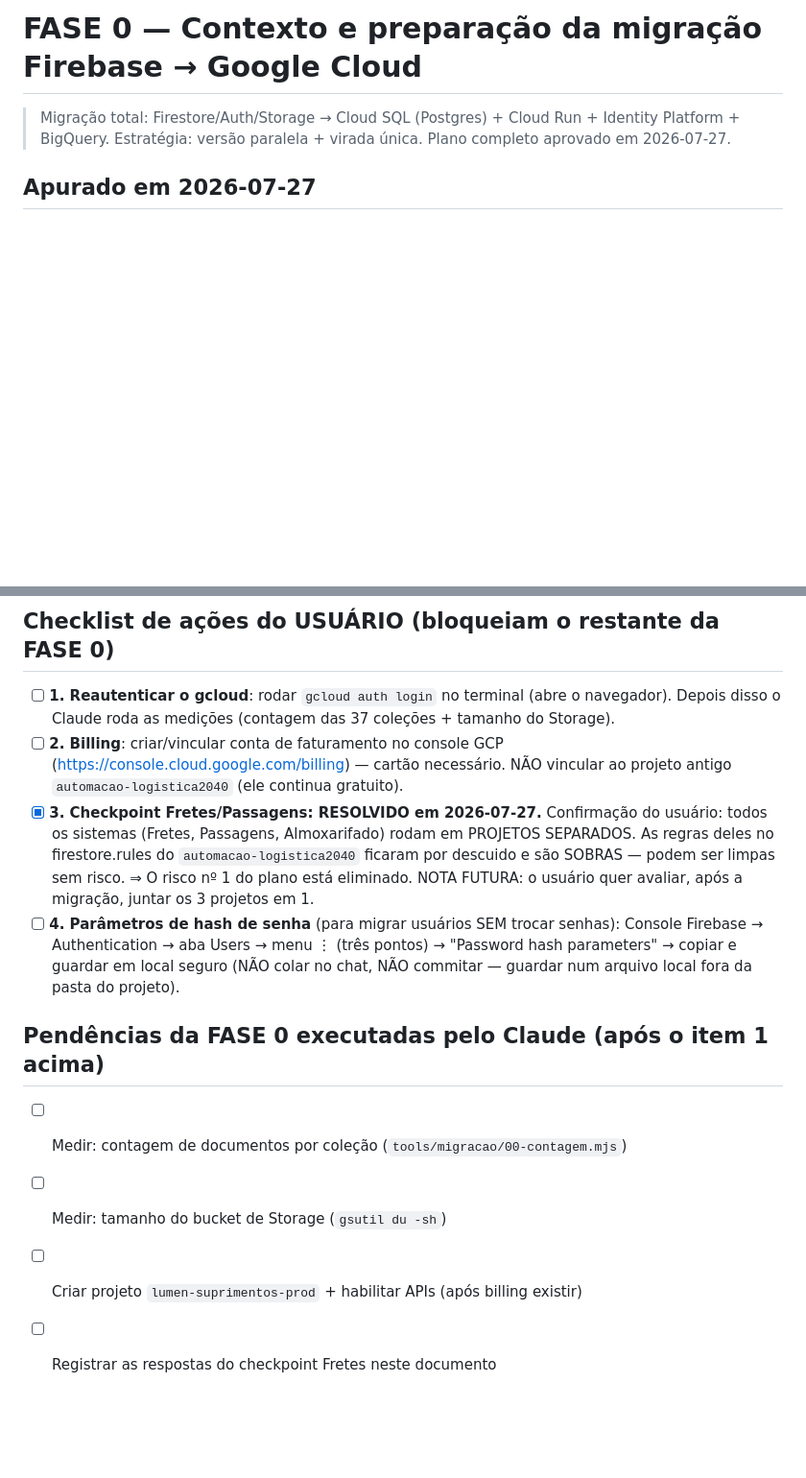
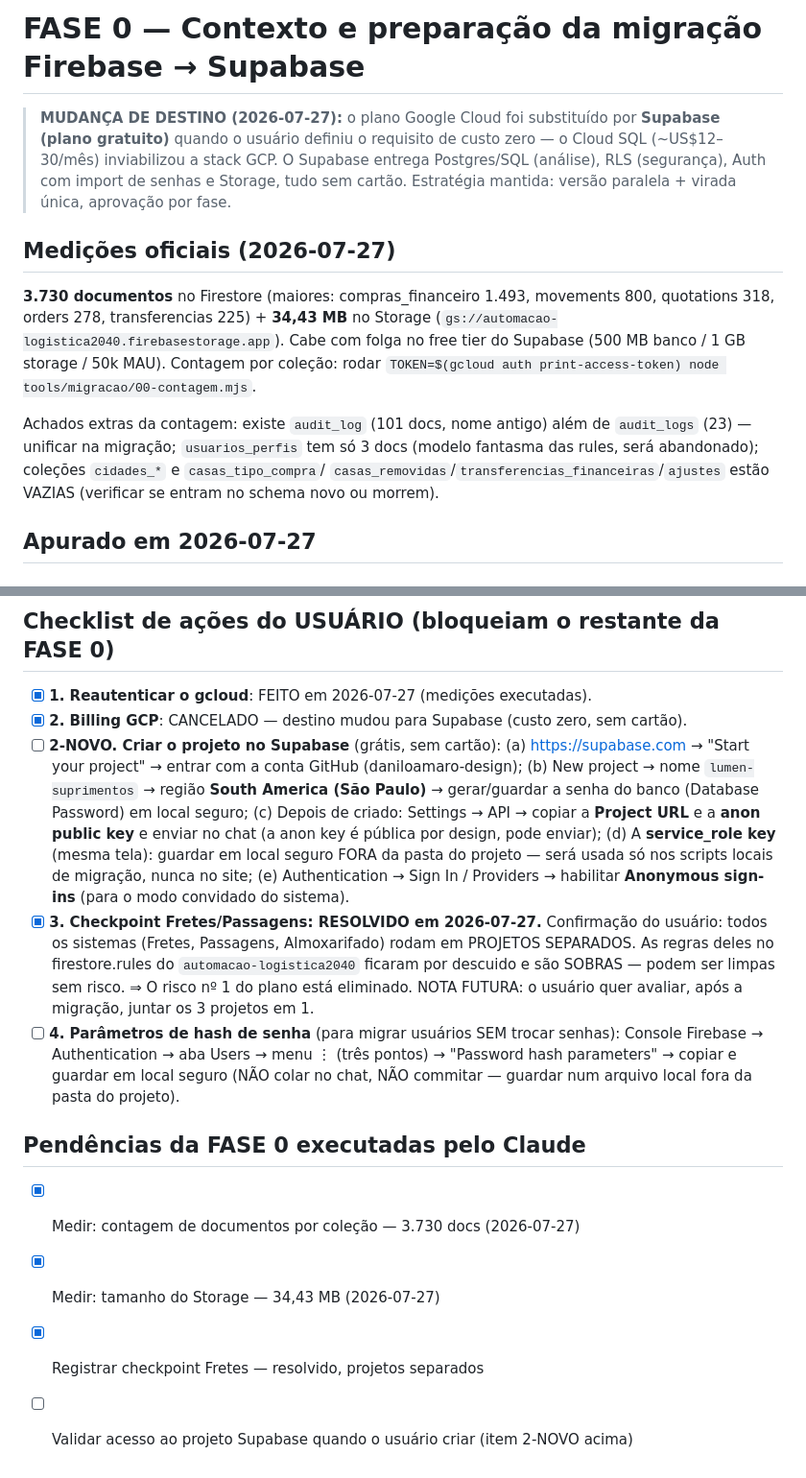
Before and after one commit to daniloamaro-design/lumensuprimentos, a Markdown page: docs/migracao/00-contexto.md, 2 parts joined by grey strips. Shown at 96% size. Drawn GitHub-style; blank space fills up the shorter version.

Commit message:
fase 0: destino trocado para Supabase (custo zero) + medicoes oficiais
3.730 documentos + 34MB de Storage - cabe no free tier com folga.
Checklist atualizado: resta o usuario criar o projeto Supabase.

Co-Authored-By: Claude Fable 5 <noreply@anthropic.com>

```diff
--- a/docs/migracao/00-contexto.md
+++ b/docs/migracao/00-contexto.md
@@ -1,7 +1,24 @@
-# FASE 0 — Contexto e preparação da migração Firebase → Google Cloud
+# FASE 0 — Contexto e preparação da migração Firebase → Supabase
 
-> Migração total: Firestore/Auth/Storage → Cloud SQL (Postgres) + Cloud Run + Identity Platform + BigQuery.
-> Estratégia: versão paralela + virada única. Plano completo aprovado em 2026-07-27.
+> **MUDANÇA DE DESTINO (2026-07-27):** o plano Google Cloud foi substituído por **Supabase
+> (plano gratuito)** quando o usuário definiu o requisito de custo zero — o Cloud SQL
+> (~US$12–30/mês) inviabilizou a stack GCP. O Supabase entrega Postgres/SQL (análise),
+> RLS (segurança), Auth com import de senhas e Storage, tudo sem cartão.
+> Estratégia mantida: versão paralela + virada única, aprovação por fase.
+
+## Medições oficiais (2026-07-27)
+
+**3.730 documentos** no Firestore (maiores: compras_financeiro 1.493, movements 800,
+quotations 318, orders 278, transferencias 225) + **34,43 MB** no Storage
+(`gs://automacao-logistica2040.firebasestorage.app`). Cabe com folga no free tier do
+Supabase (500 MB banco / 1 GB storage / 50k MAU). Contagem por coleção: rodar
+`TOKEN=$(gcloud auth print-access-token) node tools/migracao/00-contagem.mjs`.
+
+Achados extras da contagem: existe `audit_log` (101 docs, nome antigo) além de
+`audit_logs` (23) — unificar na migração; `usuarios_perfis` tem só 3 docs (modelo
+fantasma das rules, será abandonado); coleções `cidades_*` e `casas_tipo_compra`/
+`casas_removidas`/`transferencias_financeiras`/`ajustes` estão VAZIAS (verificar se
+entram no schema novo ou morrem).
 
 ## Apurado em 2026-07-27
 
@@ -39,11 +56,19 @@ free tiers). Orçamento com alertas 50/90/100% será criado junto com o billing.
 
 ## Checklist de ações do USUÁRIO (bloqueiam o restante da FASE 0)
 
-- [ ] **1. Reautenticar o gcloud**: rodar `gcloud auth login` no terminal (abre o navegador).
-      Depois disso o Claude roda as medições (contagem das 37 coleções + tamanho do Storage).
-- [ ] **2. Billing**: criar/vincular conta de faturamento no console GCP
-      (https://console.cloud.google.com/billing) — cartão necessário. NÃO vincular ao
-      projeto antigo `automacao-logistica2040` (ele continua gratuito).
+- [x] **1. Reautenticar o gcloud**: FEITO em 2026-07-27 (medições executadas).
+- [x] **2. Billing GCP**: CANCELADO — destino mudou para Supabase (custo zero, sem cartão).
+- [ ] **2-NOVO. Criar o projeto no Supabase** (grátis, sem cartão):
+      (a) https://supabase.com → "Start your project" → entrar com a conta GitHub
+          (daniloamaro-design);
+      (b) New project → nome `lumen-suprimentos` → região **South America (São Paulo)**
+          → gerar/guardar a senha do banco (Database Password) em local seguro;
+      (c) Depois de criado: Settings → API → copiar a **Project URL** e a **anon public key**
+          e enviar no chat (a anon key é pública por design, pode enviar);
+      (d) A **service_role key** (mesma tela): guardar em local seguro FORA da pasta do
+          projeto — será usada só nos scripts locais de migração, nunca no site;
+      (e) Authentication → Sign In / Providers → habilitar **Anonymous sign-ins**
+          (para o modo convidado do sistema).
 - [x] **3. Checkpoint Fretes/Passagens: RESOLVIDO em 2026-07-27.** Confirmação do usuário:
       todos os sistemas (Fretes, Passagens, Almoxarifado) rodam em PROJETOS SEPARADOS.
       As regras deles no firestore.rules do `automacao-logistica2040` ficaram por descuido
@@ -54,8 +79,8 @@ free tiers). Orçamento com alertas 50/90/100% será criado junto com o billing.
       "Password hash parameters" → copiar e guardar em local seguro (NÃO colar no chat,
       NÃO commitar — guardar num arquivo local fora da pasta do projeto).
 
-## Pendências da FASE 0 executadas pelo Claude (após o item 1 acima)
-- [ ] Medir: contagem de documentos por coleção (`tools/migracao/00-contagem.mjs`)
-- [ ] Medir: tamanho do bucket de Storage (`gsutil du -sh`)
-- [ ] Criar projeto `lumen-suprimentos-prod` + habilitar APIs (após billing existir)
-- [ ] Registrar as respostas do checkpoint Fretes neste documento
+## Pendências da FASE 0 executadas pelo Claude
+- [x] Medir: contagem de documentos por coleção — 3.730 docs (2026-07-27)
+- [x] Medir: tamanho do Storage — 34,43 MB (2026-07-27)
+- [x] Registrar checkpoint Fretes — resolvido, projetos separados
+- [ ] Validar acesso ao projeto Supabase quando o usuário criar (item 2-NOVO acima)
```
